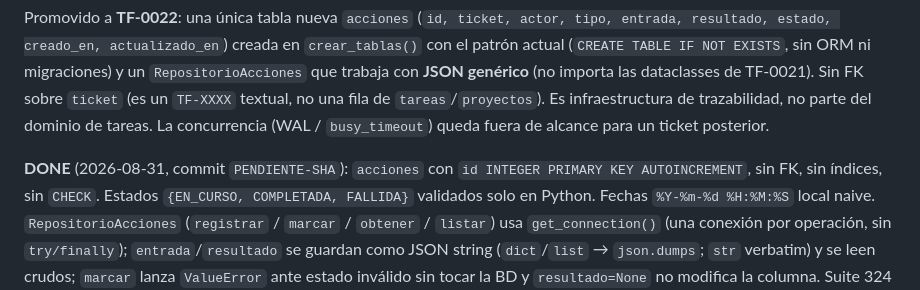
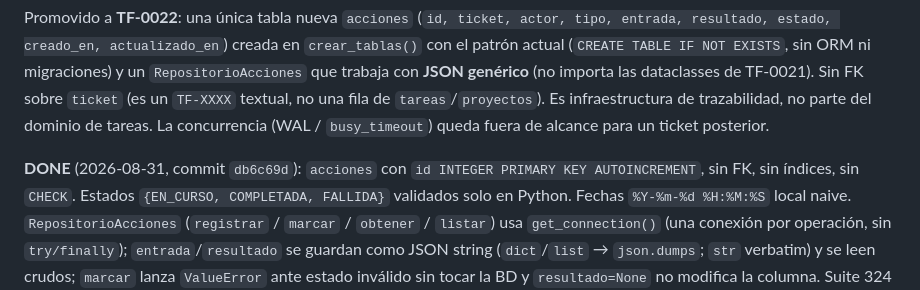
Before and after one commit to Paoox/taskflow, a Markdown page: docs/BACKLOG.md, the part around the change. Rendered like a GitHub page.

```diff
--- a/docs/BACKLOG.md
+++ b/docs/BACKLOG.md
@@ -268,7 +268,7 @@ fila de `tareas`/`proyectos`). Es infraestructura de trazabilidad, no parte del
 dominio de tareas. La concurrencia (WAL / `busy_timeout`) queda fuera de alcance
 para un ticket posterior.
 
-**DONE** (2026-08-31, commit `PENDIENTE-SHA`): `acciones` con
+**DONE** (2026-08-31, commit `db6c69d`): `acciones` con
 `id INTEGER PRIMARY KEY AUTOINCREMENT`, sin FK, sin índices, sin `CHECK`. Estados
 `{EN_CURSO, COMPLETADA, FALLIDA}` validados solo en Python. Fechas
 `%Y-%m-%d %H:%M:%S` local naive. `RepositorioAcciones` (`registrar` / `marcar` /
```
Also changed, not shown: docs/tickets/TF-0022.md (+1 -1 lines).
